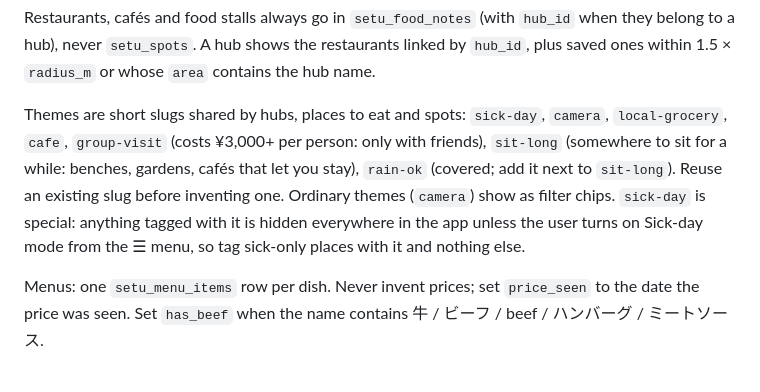
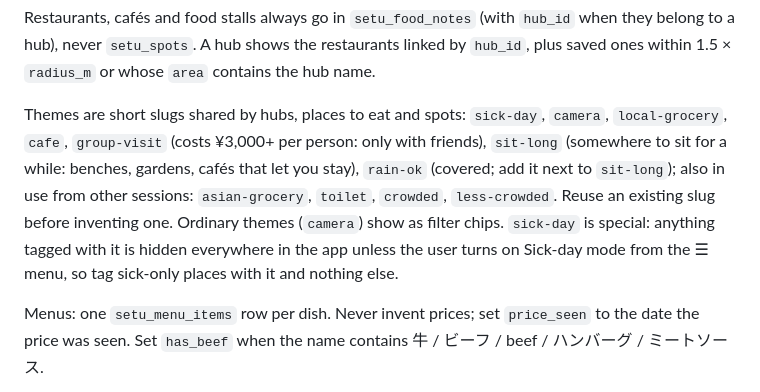
Before and after one commit to Celeritas7/Setu, a Markdown page: CLAUDE.md, the part around the change. Rendered like a GitHub page.

Commit message:
Handoff note for the next session; list the themes other sessions use
Co-Authored-By: Claude Fable 5.1 <noreply@anthropic.com>
Claude-Session: https://claude.ai/code/session_01VqW88pDVvhUuTwiGaXWXzN

```diff
--- a/CLAUDE.md
+++ b/CLAUDE.md
@@ -33,7 +33,7 @@ team_requests          notes for other teams (team = 'neurology' | 'psychology'
 
 Restaurants, cafés and food stalls always go in `setu_food_notes` (with `hub_id` when they belong to a hub), never `setu_spots`. A hub shows the restaurants linked by `hub_id`, plus saved ones within 1.5 × `radius_m` or whose `area` contains the hub name.
 
-Themes are short slugs shared by hubs, places to eat and spots: `sick-day`, `camera`, `local-grocery`, `cafe`, `group-visit` (costs ¥3,000+ per person: only with friends), `sit-long` (somewhere to sit for a while: benches, gardens, cafés that let you stay), `rain-ok` (covered; add it next to `sit-long`). Reuse an existing slug before inventing one. Ordinary themes (`camera`) show as filter chips. `sick-day` is special: anything tagged with it is hidden everywhere in the app unless the user turns on Sick-day mode from the ☰ menu, so tag sick-only places with it and nothing else.
+Themes are short slugs shared by hubs, places to eat and spots: `sick-day`, `camera`, `local-grocery`, `cafe`, `group-visit` (costs ¥3,000+ per person: only with friends), `sit-long` (somewhere to sit for a while: benches, gardens, cafés that let you stay), `rain-ok` (covered; add it next to `sit-long`); also in use from other sessions: `asian-grocery`, `toilet`, `crowded`, `less-crowded`. Reuse an existing slug before inventing one. Ordinary themes (`camera`) show as filter chips. `sick-day` is special: anything tagged with it is hidden everywhere in the app unless the user turns on Sick-day mode from the ☰ menu, so tag sick-only places with it and nothing else.
 
 Menus: one `setu_menu_items` row per dish. Never invent prices; set `price_seen` to the date the price was seen. Set `has_beef` when the name contains 牛 / ビーフ / beef / ハンバーグ / ミートソース.
 
```
Also changed, not shown: notes/2026-10-29-handoff.md (added, +44 -0 lines).
